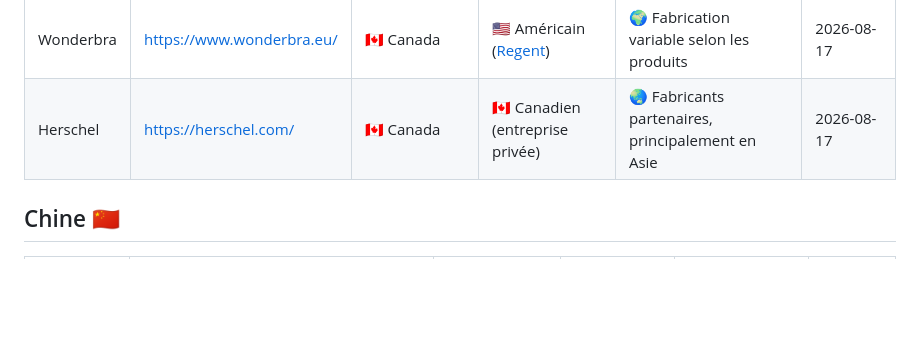
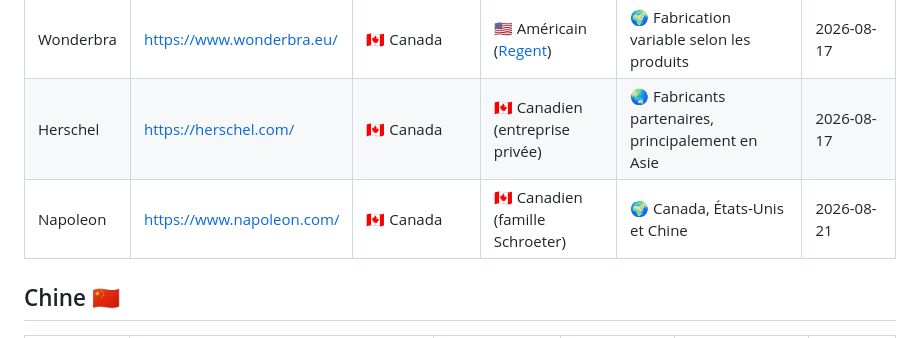
Before and after one commit to rockyluke/brands-db, a Markdown page: README.md, the part around the change. GitHub-like rendering; blank space fills up the shorter version.

Commit message:
feat(brand): add Napoleon

```diff
--- a/README.md
+++ b/README.md
@@ -78,6 +78,7 @@ Une base ouverte pour retrouver le siège, le capital et les lieux de fabricatio
 | --------- | ------------------------- | ------------ | -------------------------------- | ------------------------------------------------ | ------------ |
 | Wonderbra | https://www.wonderbra.eu/ | 🇨🇦 Canada    | 🇺🇸 Américain ([Regent](#regent)) | 🌍 Fabrication variable selon les produits        | 2026-08-17   |
 | Herschel  | https://herschel.com/     | 🇨🇦 Canada    | 🇨🇦 Canadien (entreprise privée)  | 🌏 Fabricants partenaires, principalement en Asie | 2026-08-17   |
+| Napoleon  | https://www.napoleon.com/ | 🇨🇦 Canada    | 🇨🇦 Canadien (famille Schroeter)  | 🌍 Canada, États-Unis et Chine                     | 2026-08-21   |
 
 ## Chine 🇨🇳
 
```
